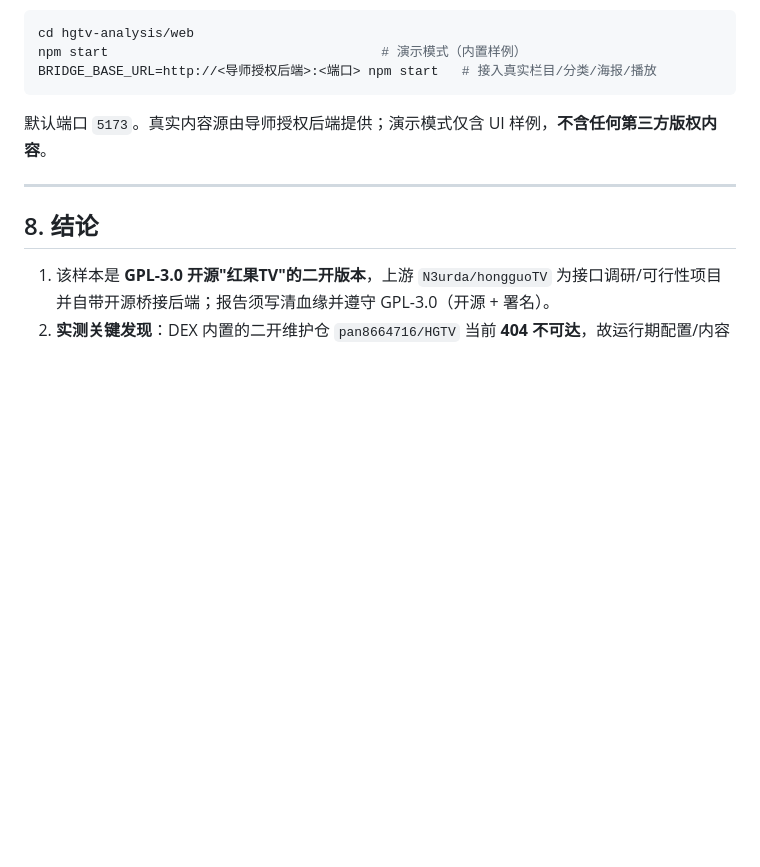
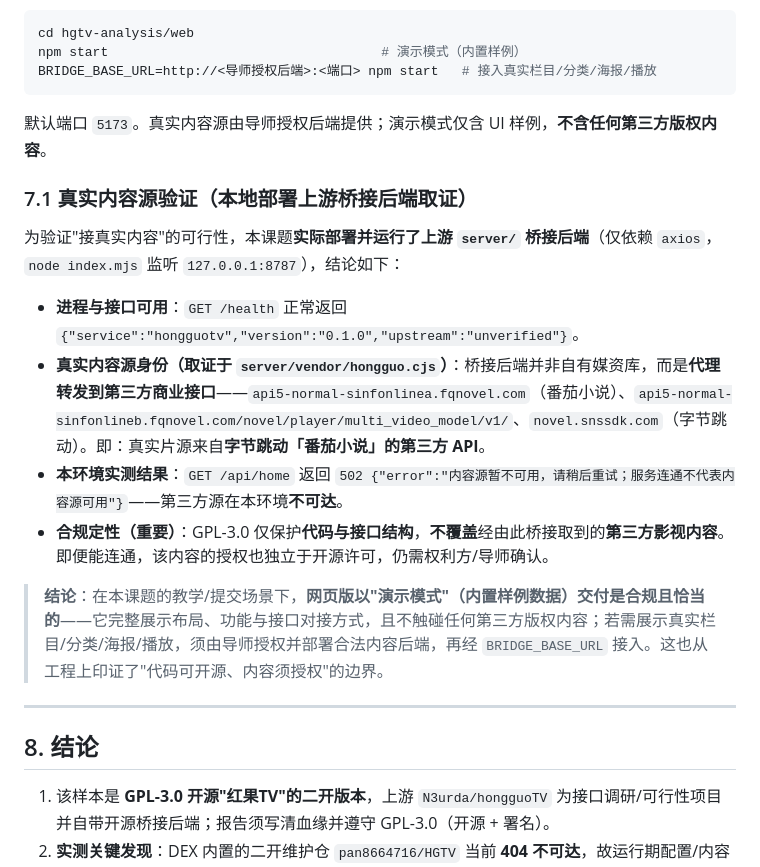
Before and after one commit to ck001111-bo/hongguo-web-replica, a Markdown page: HGTV_反编译与架构分析报告.md, the part around the change. Drawn GitHub-style; blank space fills up the shorter version.

````diff
--- a/HGTV_反编译与架构分析报告.md
+++ b/HGTV_反编译与架构分析报告.md
@@ -149,6 +149,17 @@ BRIDGE_BASE_URL=http://<导师授权后端>:<端口> npm start   # 接入真实
 ```
 默认端口 `5173`。真实内容源由导师授权后端提供；演示模式仅含 UI 样例，**不含任何第三方版权内容**。
 
+### 7.1 真实内容源验证（本地部署上游桥接后端取证）
+
+为验证"接真实内容"的可行性，本课题**实际部署并运行了上游 `server/` 桥接后端**（仅依赖 `axios`，`node index.mjs` 监听 `127.0.0.1:8787`），结论如下：
+
+- **进程与接口可用**：`GET /health` 正常返回 `{"service":"hongguotv","version":"0.1.0","upstream":"unverified"}`。
+- **真实内容源身份（取证于 `server/vendor/hongguo.cjs`）**：桥接后端并非自有媒资库，而是**代理转发到第三方商业接口**——`api5-normal-sinfonlinea.fqnovel.com`（番茄小说）、`api5-normal-sinfonlineb.fqnovel.com/novel/player/multi_video_model/v1/`、`novel.snssdk.com`（字节跳动）。即：真实片源来自**字节跳动「番茄小说」的第三方 API**。
+- **本环境实测结果**：`GET /api/home` 返回 `502 {"error":"内容源暂不可用，请稍后重试；服务连通不代表内容源可用"}`——第三方源在本环境**不可达**。
+- **合规定性（重要）**：GPL-3.0 仅保护**代码与接口结构**，**不覆盖**经由此桥接取到的**第三方影视内容**。即便能连通，该内容的授权也独立于开源许可，仍需权利方/导师确认。
+
+> **结论**：在本课题的教学/提交场景下，**网页版以"演示模式"（内置样例数据）交付是合规且恰当的**——它完整展示布局、功能与接口对接方式，且不触碰任何第三方版权内容；若需展示真实栏目/分类/海报/播放，须由导师授权并部署合法内容后端，再经 `BRIDGE_BASE_URL` 接入。这也从工程上印证了"代码可开源、内容须授权"的边界。
+
 ---
 
 ## 8. 结论
````
Also changed, not shown: 剥离陷阱改造方案.md (added, +121 -0 lines).
